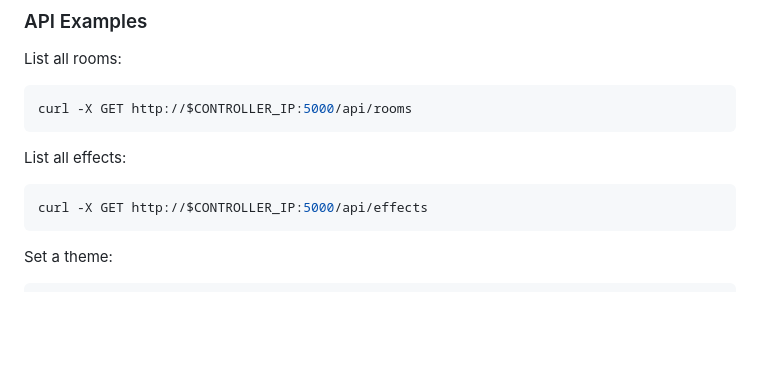
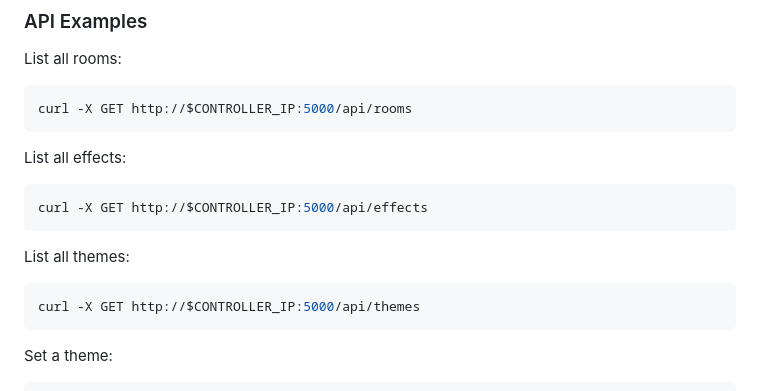
Before and after one commit to Coleslaw3557/lohp-maze, a Markdown page: README.md, the part around the change. GitHub-like rendering; blank space fills up the shorter version.

Commit message:
docs: Update README.md with new API endpoint for listing themes

````diff
--- a/README.md
+++ b/README.md
@@ -138,6 +138,11 @@ List all effects:
 curl -X GET http://$CONTROLLER_IP:5000/api/effects
 ```
 
+List all themes:
+```bash
+curl -X GET http://$CONTROLLER_IP:5000/api/themes
+```
+
 Set a theme:
 ```bash
 curl -X POST http://$CONTROLLER_IP:5000/set_theme \
````
